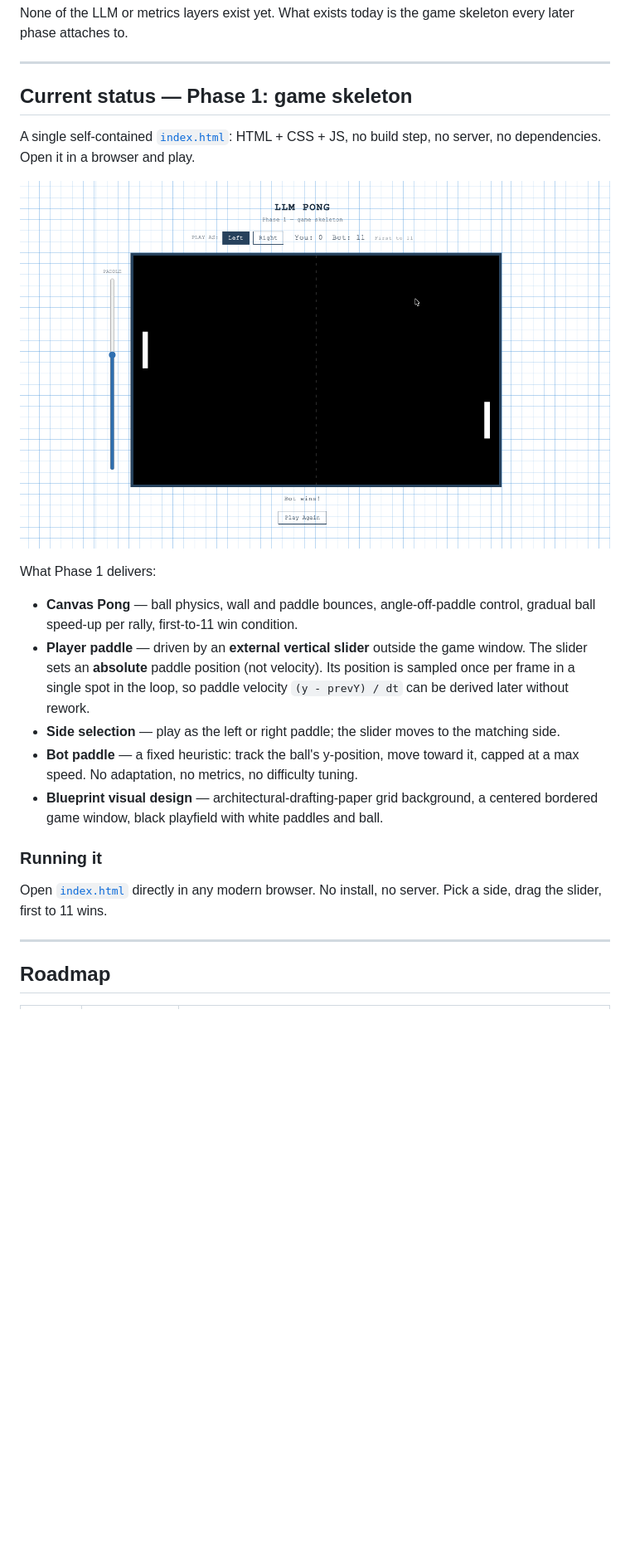
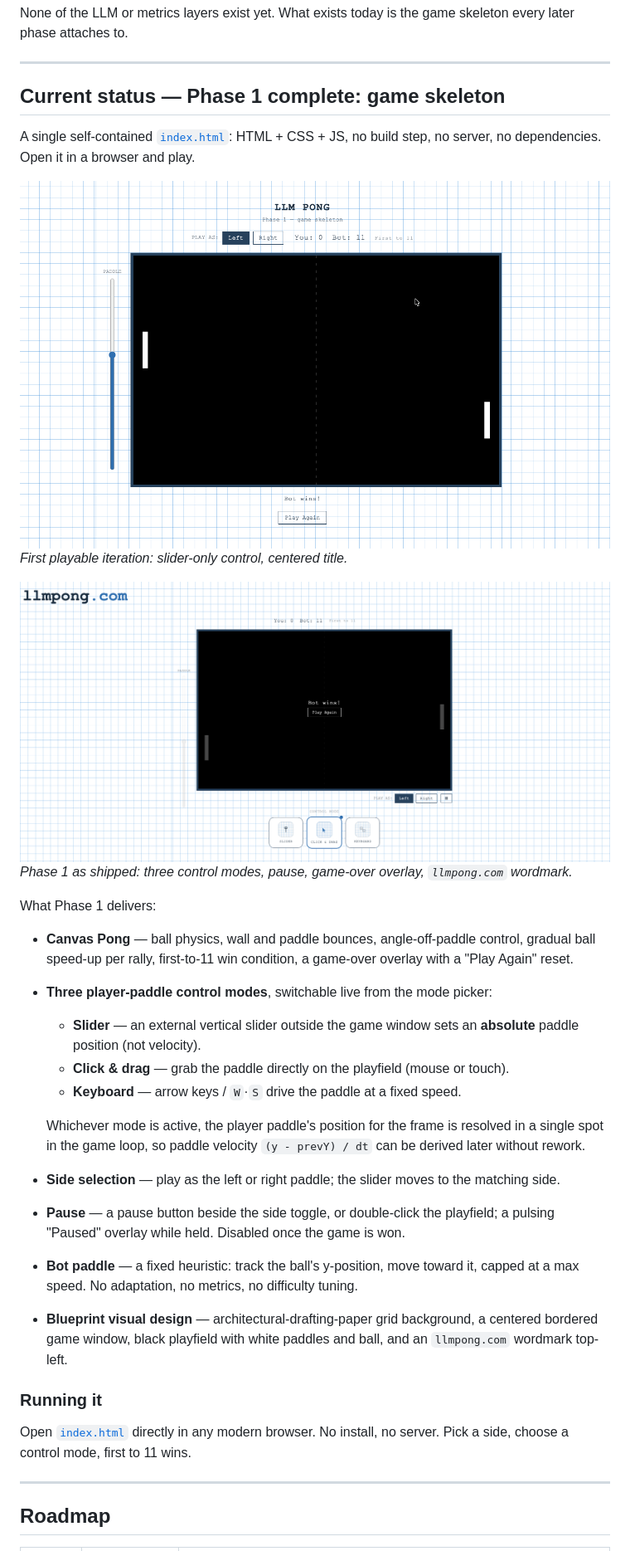
Before and after one commit to bootupAbdullah/llm_pong, a Markdown page: README.md, the part around one of its changes. Shown at 83% size. Drawn GitHub-style; pictures changed too: images/screenshots/phase-1/phase_1_complete.png (added); blank space fills up the shorter version.

Commit message:
Mark Phase 1 complete: update README to shipped feature set
Rewrites the Phase 1 section to match the merged game — three control
modes (slider / click & drag / keyboard), pause, game-over overlay,
llmpong.com wordmark. Adds the phase_1_complete screenshot alongside the
first-iteration one, with before/after captions.

Co-Authored-By: Claude Sonnet 5 <noreply@anthropic.com>

```diff
--- a/README.md
+++ b/README.md
@@ -28,33 +28,45 @@ skeleton every later phase attaches to.
 
 ---
 
-## Current status — Phase 1: game skeleton
+## Current status — Phase 1 complete: game skeleton
 
 A single self-contained [`index.html`](index.html): HTML + CSS + JS, no build
 step, no server, no dependencies. Open it in a browser and play.
 
-<!-- Add the first-iteration screenshot at the path below -->
-![Phase 1 gameplay](images/screenshots/phase-1/gameplay.png)
+![First iteration — slider control only](images/screenshots/phase-1/gameplay.png)
+*First playable iteration: slider-only control, centered title.*
+
+![Phase 1 complete](images/screenshots/phase-1/phase_1_complete.png)
+*Phase 1 as shipped: three control modes, pause, game-over overlay, `llmpong.com` wordmark.*
 
 What Phase 1 delivers:
 
 - **Canvas Pong** — ball physics, wall and paddle bounces, angle-off-paddle
-  control, gradual ball speed-up per rally, first-to-11 win condition.
-- **Player paddle** — driven by an **external vertical slider** outside the game
-  window. The slider sets an **absolute** paddle position (not velocity). Its
-  position is sampled once per frame in a single spot in the loop, so paddle
-  velocity `(y - prevY) / dt` can be derived later without rework.
+  control, gradual ball speed-up per rally, first-to-11 win condition, a
+  game-over overlay with a "Play Again" reset.
+- **Three player-paddle control modes**, switchable live from the mode picker:
+  - **Slider** — an external vertical slider outside the game window sets an
+    **absolute** paddle position (not velocity).
+  - **Click & drag** — grab the paddle directly on the playfield (mouse or touch).
+  - **Keyboard** — arrow keys / `W`·`S` drive the paddle at a fixed speed.
+
+  Whichever mode is active, the player paddle's position for the frame is
+  resolved in a single spot in the game loop, so paddle velocity
+  `(y - prevY) / dt` can be derived later without rework.
 - **Side selection** — play as the left or right paddle; the slider moves to the
   matching side.
+- **Pause** — a pause button beside the side toggle, or double-click the
+  playfield; a pulsing "Paused" overlay while held. Disabled once the game is won.
 - **Bot paddle** — a fixed heuristic: track the ball's y-position, move toward it,
   capped at a max speed. No adaptation, no metrics, no difficulty tuning.
 - **Blueprint visual design** — architectural-drafting-paper grid background, a
-  centered bordered game window, black playfield with white paddles and ball.
+  centered bordered game window, black playfield with white paddles and ball, and
+  an `llmpong.com` wordmark top-left.
 
 ### Running it
 
 Open [`index.html`](index.html) directly in any modern browser. No install, no
-server. Pick a side, drag the slider, first to 11 wins.
+server. Pick a side, choose a control mode, first to 11 wins.
 
 ---
 
```
Also changed, not shown: other parts of README.md (+5 -3 lines).
